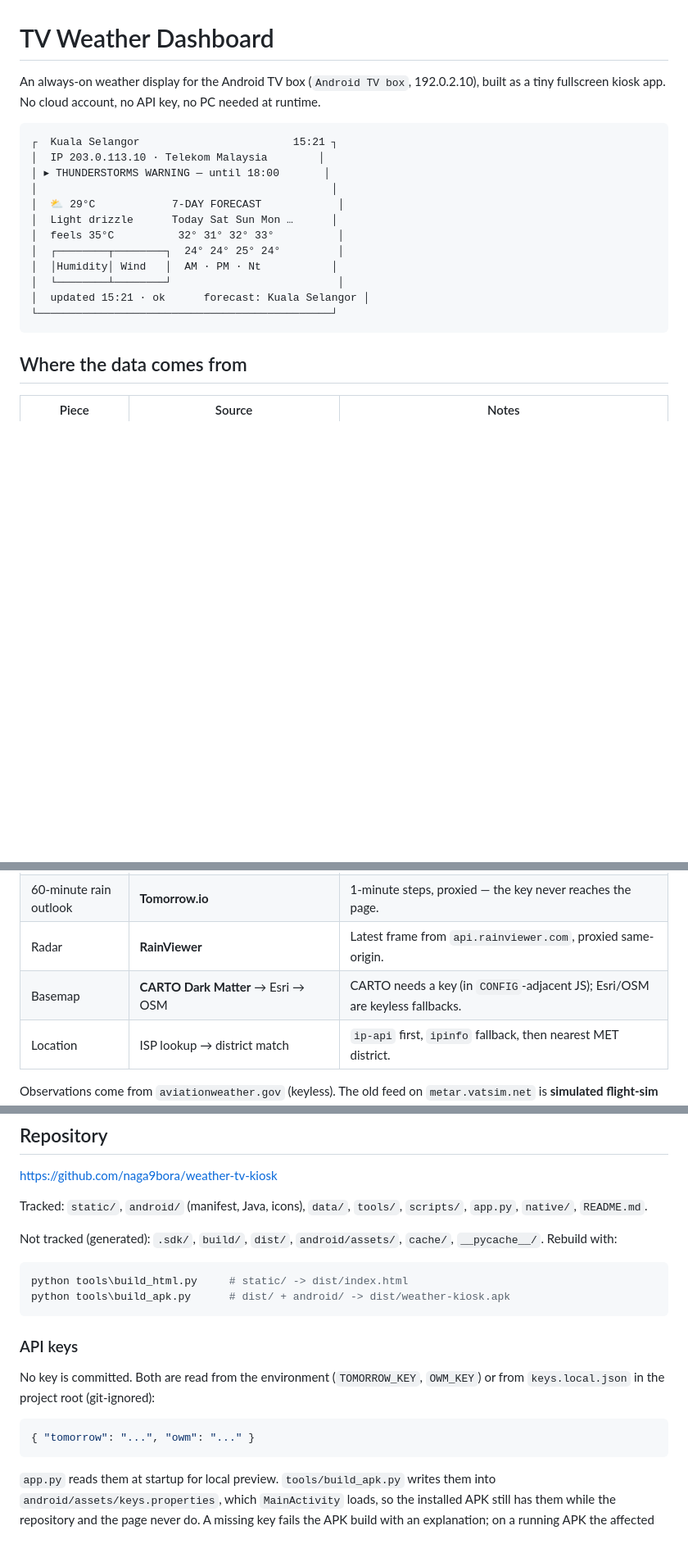
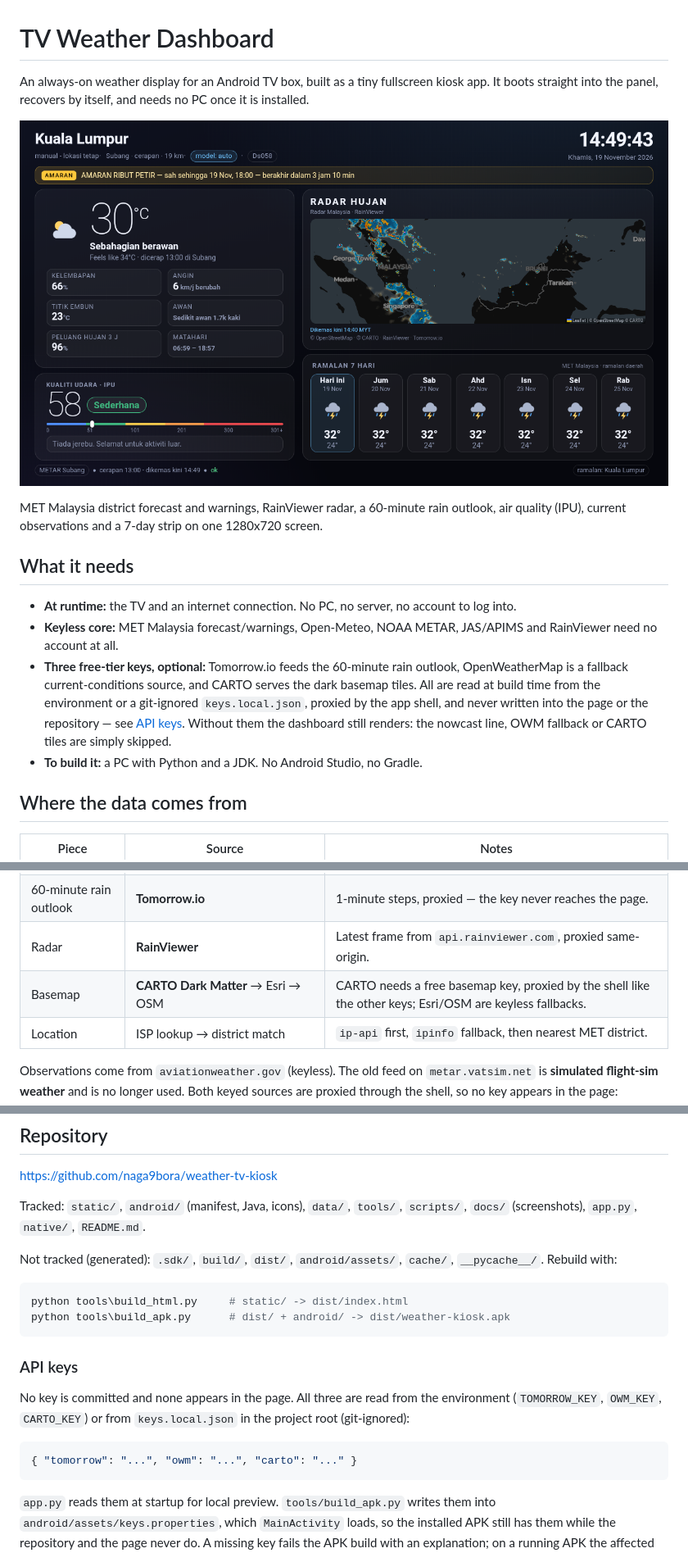
Before and after one commit to naga9bora/weather-tv-kiosk, a Markdown page: README.md, 3 parts joined by grey strips. Shown at 82% size. Drawn GitHub-style; pictures changed too: docs/kiosk.png (added); blank space fills up the shorter version.

````diff
--- a/README.md
+++ b/README.md
@@ -1,22 +1,29 @@
 # TV Weather Dashboard
 
-An always-on weather display for the Android TV box (`Android TV box`, 192.0.2.10), built as a
-tiny fullscreen kiosk app. No cloud account, no API key, no PC needed at runtime.
+An always-on weather display for an Android TV box, built as a tiny fullscreen
+kiosk app. It boots straight into the panel, recovers by itself, and needs no PC
+once it is installed.
 
-```
-┌  Kuala Selangor                        15:21 ┐
-│  IP 203.0.113.10 · Telekom Malaysia        │
-│ ▸ THUNDERSTORMS WARNING — until 18:00       │
-│                                              │
-│  ⛅ 29°C            7-DAY FORECAST            │
-│  Light drizzle      Today Sat Sun Mon …      │
-│  feels 35°C          32° 31° 32° 33°          │
-│  ┌────────┬────────┐  24° 24° 25° 24°         │
-│  │Humidity│ Wind   │  AM · PM · Nt           │
-│  └────────┴────────┘                          │
-│  updated 15:21 · ok      forecast: Kuala Selangor │
-└──────────────────────────────────────────────┘
-```
+![The kiosk running on a 1280x720 TV](docs/kiosk.png)
+
+MET Malaysia district forecast and warnings, RainViewer radar, a 60-minute rain
+outlook, air quality (IPU), current observations and a 7-day strip on one
+1280x720 screen.
+
+## What it needs
+
+- **At runtime:** the TV and an internet connection. No PC, no server, no
+  account to log into.
+- **Keyless core:** MET Malaysia forecast/warnings, Open-Meteo, NOAA METAR,
+  JAS/APIMS and RainViewer need no account at all.
+- **Three free-tier keys, optional:** Tomorrow.io feeds the 60-minute rain
+  outlook, OpenWeatherMap is a fallback current-conditions source, and CARTO
+  serves the dark basemap tiles. All are read at build time from the
+  environment or a git-ignored `keys.local.json`, proxied by the app shell, and
+  never written into the page or the repository — see
+  [API keys](#api-keys). Without them the dashboard still renders: the nowcast
+  line, OWM fallback or CARTO tiles are simply skipped.
+- **To build it:** a PC with Python and a JDK. No Android Studio, no Gradle.
 
 ## Where the data comes from
 
@@ -27,7 +34,7 @@ tiny fullscreen kiosk app. No cloud account, no API key, no PC needed at runtime
 | Current conditions | **METAR** (NOAA) → Open-Meteo → OpenWeatherMap | A fresh airport observation (< 110 min) wins by default; see `CONFIG.preferObservation`. |
 | 60-minute rain outlook | **Tomorrow.io** | 1-minute steps, proxied — the key never reaches the page. |
 | Radar | **RainViewer** | Latest frame from `api.rainviewer.com`, proxied same-origin. |
-| Basemap | **CARTO Dark Matter** → Esri → OSM | CARTO needs a key (in `CONFIG`-adjacent JS); Esri/OSM are keyless fallbacks. |
+| Basemap | **CARTO Dark Matter** → Esri → OSM | CARTO needs a free basemap key, proxied by the shell like the other keys; Esri/OSM are keyless fallbacks. |
 | Location | ISP lookup → district match | `ip-api` first, `ipinfo` fallback, then nearest MET district. |
 
 Observations come from `aviationweather.gov` (keyless). The old feed on
@@ -205,7 +212,7 @@ configured in `CONFIG`:
 <https://github.com/naga9bora/weather-tv-kiosk>
 
 Tracked: `static/`, `android/` (manifest, Java, icons), `data/`, `tools/`,
-`scripts/`, `app.py`, `native/`, `README.md`.
+`scripts/`, `docs/` (screenshots), `app.py`, `native/`, `README.md`.
 
 Not tracked (generated): `.sdk/`, `build/`, `dist/`, `android/assets/`,
 `cache/`, `__pycache__/`. Rebuild with:
@@ -217,11 +224,12 @@ python tools\build_apk.py      # dist/ + android/ -> dist/weather-kiosk.apk
 
 ### API keys
 
-No key is committed. Both are read from the environment (`TOMORROW_KEY`,
-`OWM_KEY`) or from `keys.local.json` in the project root (git-ignored):
+No key is committed and none appears in the page. All three are read from the
+environment (`TOMORROW_KEY`, `OWM_KEY`, `CARTO_KEY`) or from `keys.local.json`
+in the project root (git-ignored):
 
 ```json
-{ "tomorrow": "...", "owm": "..." }
+{ "tomorrow": "...", "owm": "...", "carto": "..." }
 ```
 
 `app.py` reads them at startup for local preview. `tools/build_apk.py` writes
````
Also changed, not shown: native/README.md (+1 -1 lines), 4 other files.
